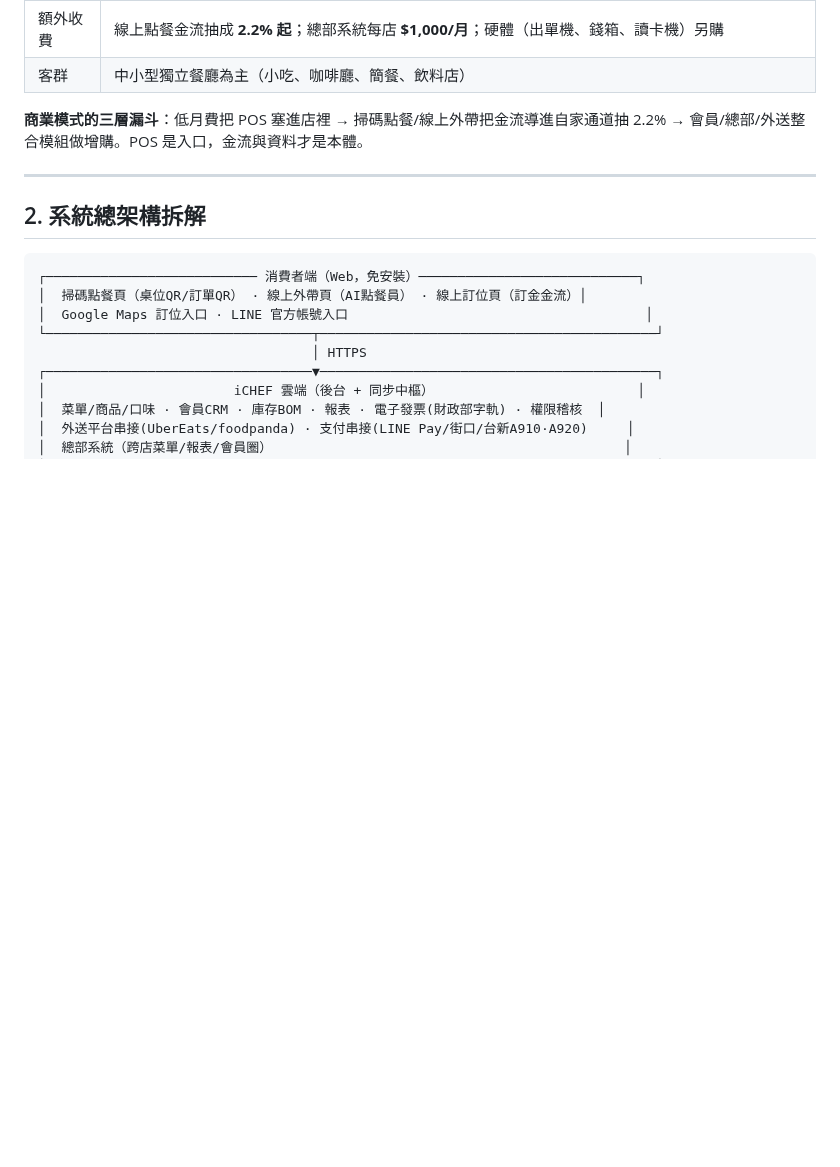
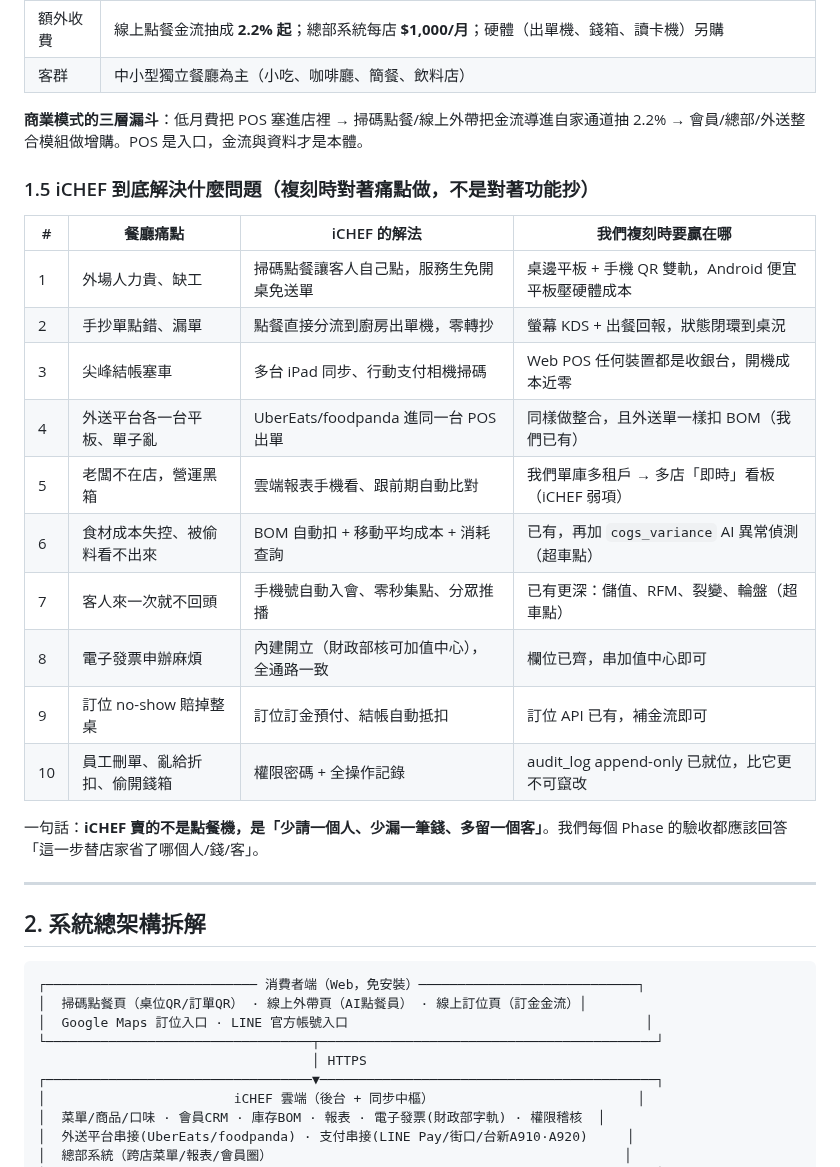
Before and after one commit to ivanshiuan/cliproxyapi-config, a Markdown page: docs/20_ichef_teardown.md, the part around the change. GitHub-like rendering; blank space fills up the shorter version.

Commit message:
docs: 補 iCHEF 十大痛點→解法→超車點對照表 (docs/20 §1.5)

```diff
--- a/docs/20_ichef_teardown.md
+++ b/docs/20_ichef_teardown.md
@@ -27,6 +27,23 @@
 | 客群 | 中小型獨立餐廳為主（小吃、咖啡廳、簡餐、飲料店） |
 
 **商業模式的三層漏斗**：低月費把 POS 塞進店裡 → 掃碼點餐/線上外帶把金流導進自家通道抽 2.2% → 會員/總部/外送整合模組做增購。POS 是入口，金流與資料才是本體。
+
+### 1.5 iCHEF 到底解決什麼問題（複刻時對著痛點做，不是對著功能抄）
+
+| # | 餐廳痛點 | iCHEF 的解法 | 我們複刻時要贏在哪 |
+|---|---|---|---|
+| 1 | 外場人力貴、缺工 | 掃碼點餐讓客人自己點，服務生免開桌免送單 | 桌邊平板 + 手機 QR 雙軌，Android 便宜平板壓硬體成本 |
+| 2 | 手抄單點錯、漏單 | 點餐直接分流到廚房出單機，零轉抄 | 螢幕 KDS + 出餐回報，狀態閉環到桌況 |
+| 3 | 尖峰結帳塞車 | 多台 iPad 同步、行動支付相機掃碼 | Web POS 任何裝置都是收銀台，開機成本近零 |
+| 4 | 外送平台各一台平板、單子亂 | UberEats/foodpanda 進同一台 POS 出單 | 同樣做整合，且外送單一樣扣 BOM（我們已有） |
+| 5 | 老闆不在店，營運黑箱 | 雲端報表手機看、跟前期自動比對 | 我們單庫多租戶 → 多店「即時」看板（iCHEF 弱項） |
+| 6 | 食材成本失控、被偷料看不出來 | BOM 自動扣 + 移動平均成本 + 消耗查詢 | 已有，再加 `cogs_variance` AI 異常偵測（超車點） |
+| 7 | 客人來一次就不回頭 | 手機號自動入會、零秒集點、分眾推播 | 已有更深：儲值、RFM、裂變、輪盤（超車點） |
+| 8 | 電子發票申辦麻煩 | 內建開立（財政部核可加值中心），全通路一致 | 欄位已齊，串加值中心即可 |
+| 9 | 訂位 no-show 賠掉整桌 | 訂位訂金預付、結帳自動抵扣 | 訂位 API 已有，補金流即可 |
+| 10 | 員工刪單、亂給折扣、偷開錢箱 | 權限密碼 + 全操作記錄 | audit_log append-only 已就位，比它更不可竄改 |
+
+一句話：**iCHEF 賣的不是點餐機，是「少請一個人、少漏一筆錢、多留一個客」**。我們每個 Phase 的驗收都應該回答「這一步替店家省了哪個人/錢/客」。
 
 ---
 
```
